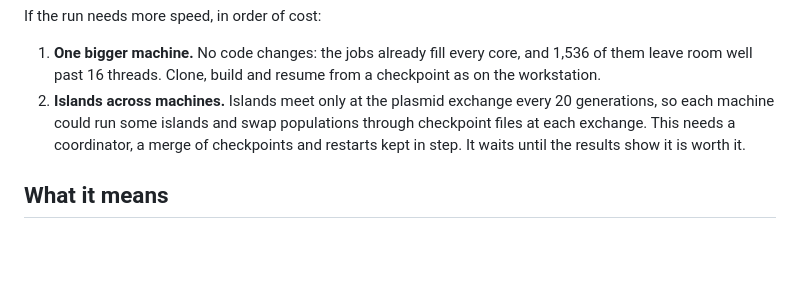
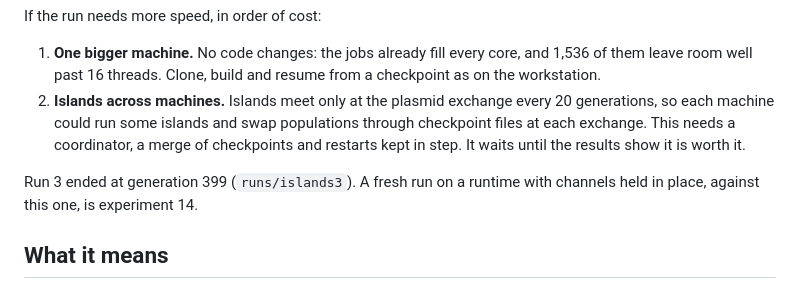
Before and after one commit to lancelot2112/neurocomp_rust, a Markdown page: wiki/experiments/13-islands-and-ladders.md, the part around the change. GitHub-like rendering; blank space fills up the shorter version.

```diff
--- a/wiki/experiments/13-islands-and-ladders.md
+++ b/wiki/experiments/13-islands-and-ladders.md
@@ -197,6 +197,9 @@ If the run needs more speed, in order of cost:
    exchange. This needs a coordinator, a merge of checkpoints and restarts kept in step. It waits
    until the results show it is worth it.
 
+Run 3 ended at generation 399 (`runs/islands3`). A fresh run on a runtime with channels held
+in place, against this one, is experiment 14.
+
 ## What it means
 
 - **A capacity that needs two unlearned maps scores nothing**, and evolution has no gradient to
```
Also changed, not shown: wiki/experiments/14-held-in-place.md (added, +148 -0 lines), wiki/lessons.md (+14 -1 lines).
